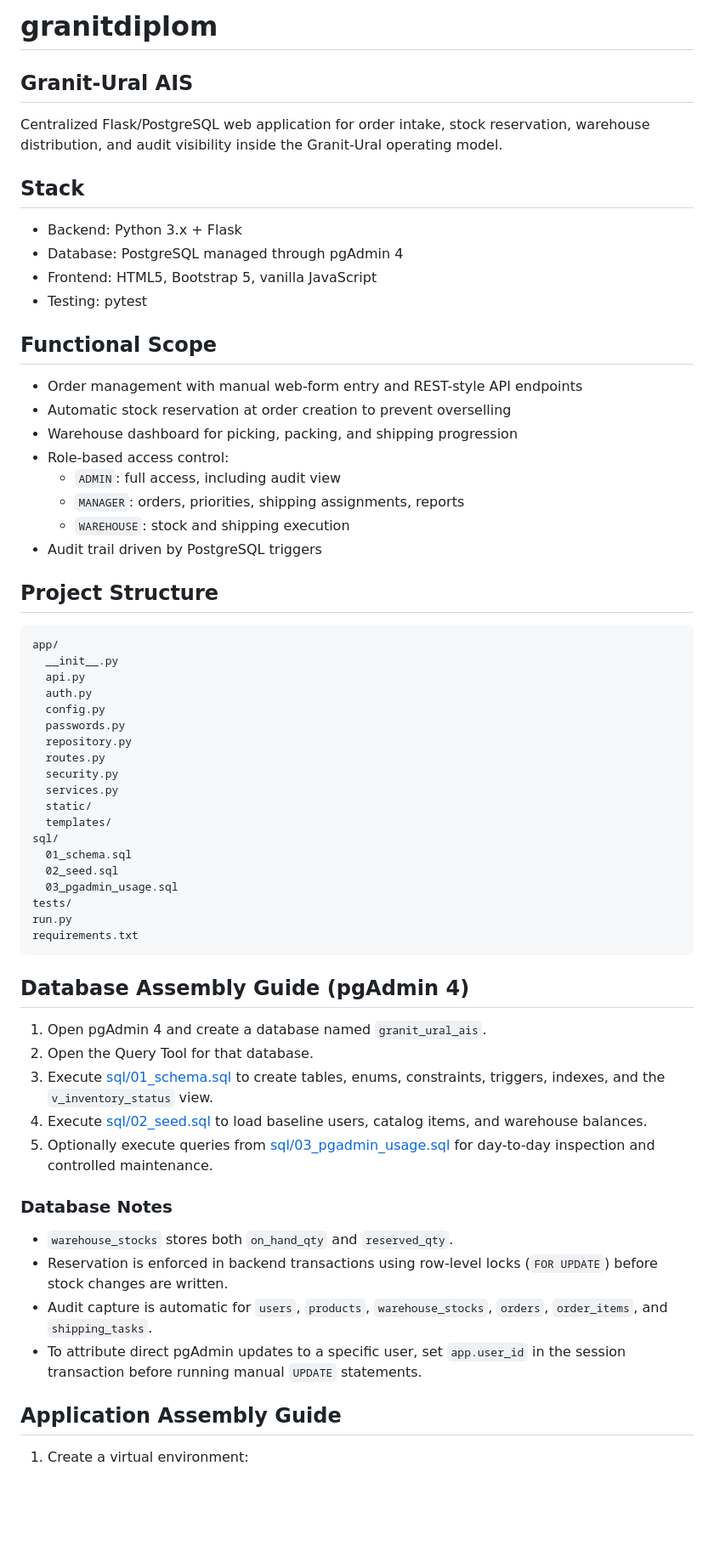
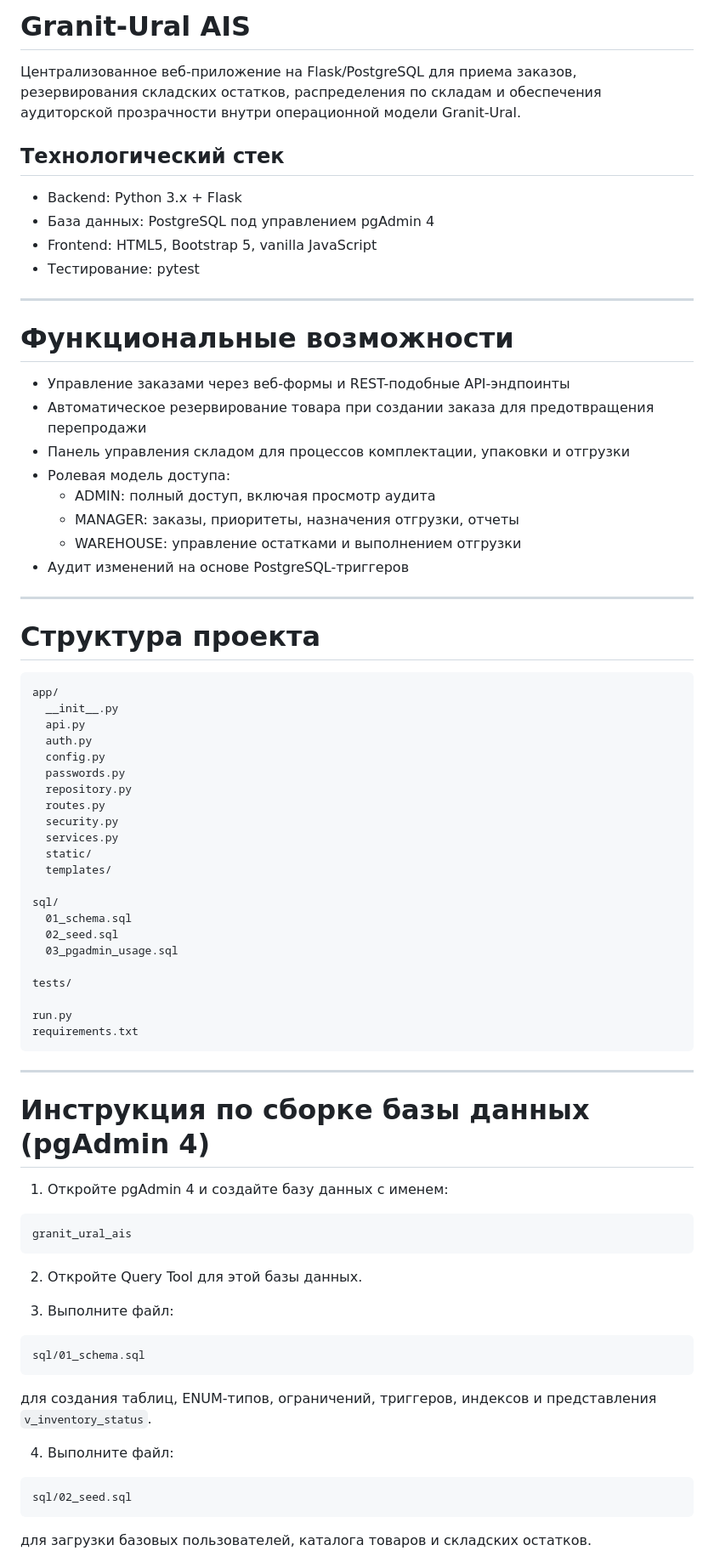
Before and after one commit to btte21/granitdiplom, a Markdown page: README.md, the part around one of its changes. Shown at 85% size. GitHub-like rendering; blank space fills up the shorter version.

````diff
--- a/README.md
+++ b/README.md
@@ -1,28 +1,30 @@
-# granitdiplom
+# Granit-Ural AIS
 
-## Granit-Ural AIS
+Централизованное веб-приложение на Flask/PostgreSQL для приема заказов, резервирования складских остатков, распределения по складам и обеспечения аудиторской прозрачности внутри операционной модели Granit-Ural.
 
-Centralized Flask/PostgreSQL web application for order intake, stock reservation, warehouse distribution, and audit visibility inside the Granit-Ural operating model.
-
-## Stack
+## Технологический стек
 
 - Backend: Python 3.x + Flask
-- Database: PostgreSQL managed through pgAdmin 4
+- База данных: PostgreSQL под управлением pgAdmin 4
 - Frontend: HTML5, Bootstrap 5, vanilla JavaScript
-- Testing: pytest
+- Тестирование: pytest
 
-## Functional Scope
+---
 
-- Order management with manual web-form entry and REST-style API endpoints
-- Automatic stock reservation at order creation to prevent overselling
-- Warehouse dashboard for picking, packing, and shipping progression
-- Role-based access control:
-  - `ADMIN`: full access, including audit view
-  - `MANAGER`: orders, priorities, shipping assignments, reports
-  - `WAREHOUSE`: stock and shipping execution
-- Audit trail driven by PostgreSQL triggers
+# Функциональные возможности
 
-## Project Structure
+- Управление заказами через веб-формы и REST-подобные API-эндпоинты
+- Автоматическое резервирование товара при создании заказа для предотвращения перепродажи
+- Панель управления складом для процессов комплектации, упаковки и отгрузки
+- Ролевая модель доступа:
+  - ADMIN: полный доступ, включая просмотр аудита
+  - MANAGER: заказы, приоритеты, назначения отгрузки, отчеты
+  - WAREHOUSE: управление остатками и выполнением отгрузки
+- Аудит изменений на основе PostgreSQL-триггеров
+
+---
+
+# Структура проекта
 
 ```text
 app/
@@ -37,32 +39,43 @@ app/
   services.py
   static/
   templates/
+
 sql/
   01_schema.sql
   02_seed.sql
   03_pgadmin_usage.sql
+
 tests/
+
 run.py
 requirements.txt
 ```
 
-## Database Assembly Guide (pgAdmin 4)
+---
 
-1. Open pgAdmin 4 and create a database named `granit_ural_ais`.
-2. Open the Query Tool for that database.
-3. Execute [sql/01_schema.sql](C:/Users/Pavl/Documents/New%20project/sql/01_schema.sql) to create tables, enums, constraints, triggers, indexes, and the `v_inventory_status` view.
-4. Execute [sql/02_seed.sql](C:/Users/Pavl/Documents/New%20project/sql/02_seed.sql) to load baseline users, catalog items, and warehouse balances.
-5. Optionally execute queries from [sql/03_pgadmin_usage.sql](C:/Users/Pavl/Documents/New%20project/sql/03_pgadmin_usage.sql) for day-to-day inspection and controlled maintenance.
+# Инструкция по сборке базы данных (pgAdmin 4)
 
-### Database Notes
+1. Откройте pgAdmin 4 и создайте базу данных с именем:
 
-- `warehouse_stocks` stores both `on_hand_qty` and `reserved_qty`.
-- Reservation is enforced in backend transactions using row-level locks (`FOR UPDATE`) before stock changes are written.
-- Audit capture is automatic for `users`, `products`, `warehouse_stocks`, `orders`, `order_items`, and `shipping_tasks`.
-- To attribute direct pgAdmin updates to a specific user, set `app.user_id` in the session transaction before running manual `UPDATE` statements.
+```text
+granit_ural_ais
+```
 
-## Application Assembly Guide
+2. Откройте Query Tool для этой базы данных.
 
-1. Create a virtual environment:
+3. Выполните файл:
 
-```powershell
+```text
+sql/01_schema.sql
+```
+
+для создания таблиц, ENUM-типов, ограничений, триггеров, индексов и представления `v_inventory_status`.
+
+4. Выполните файл:
+
+```text
+sql/02_seed.sql
+```
+
+для загрузки базовых пользователей, каталога товаров и складских остатков.
+
````
Also changed, not shown: other parts of README.md (+146 -60 lines).
